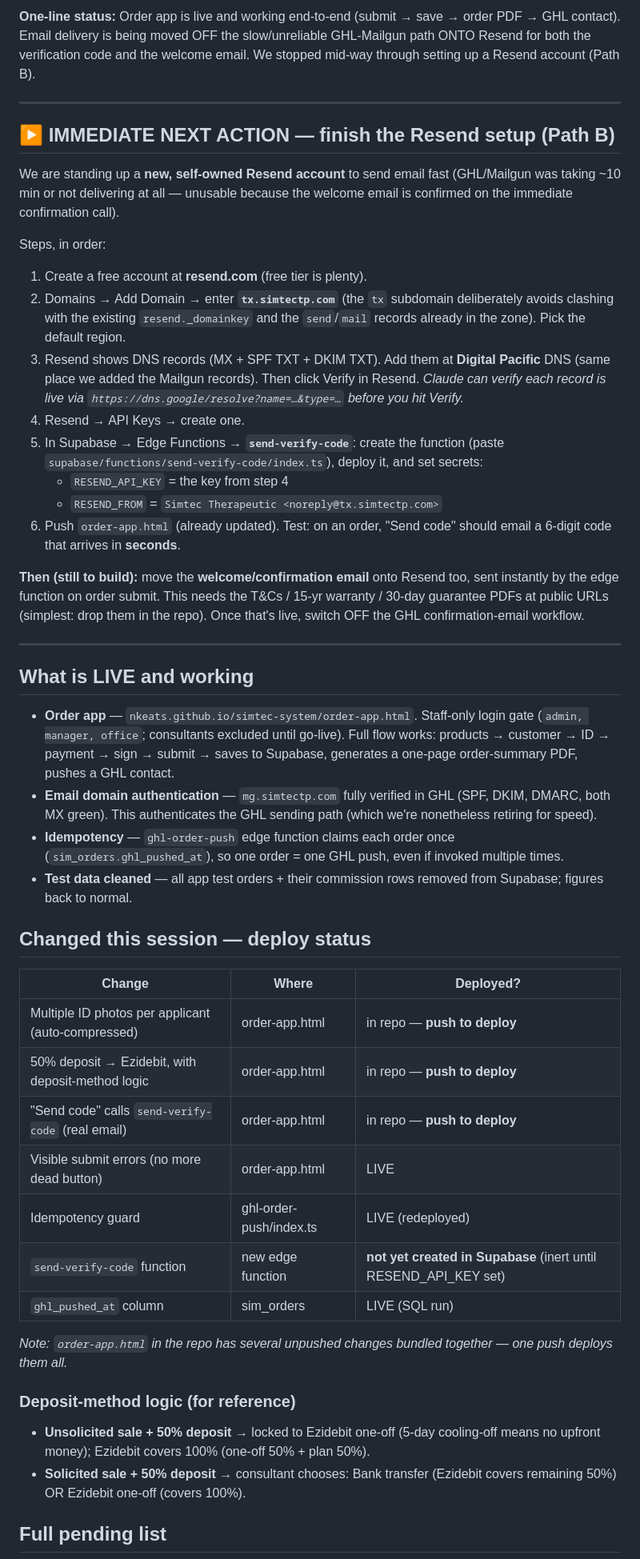
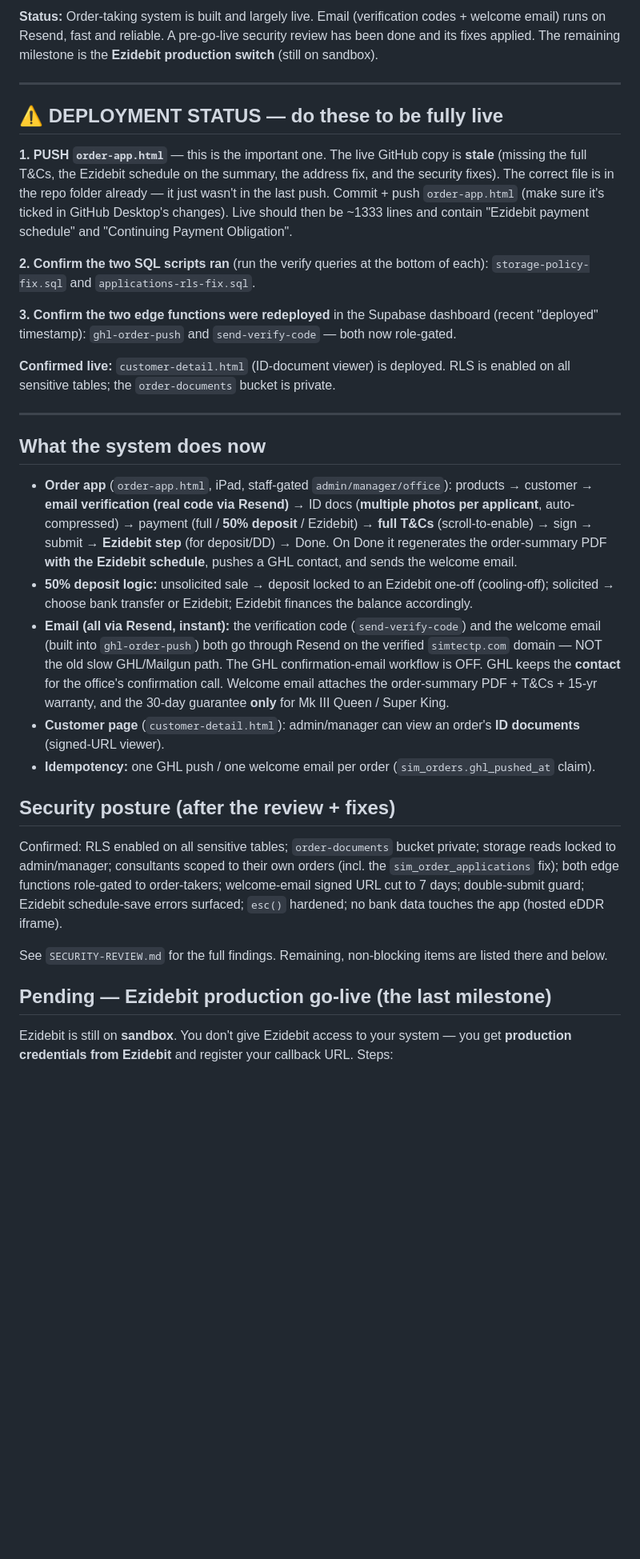
Before and after one commit to nkeats/simtec-system, a Markdown page: HANDOVER.md, the part around one of its changes. Shown at 80% size. Rendered like a GitHub page; blank space fills up the shorter version.

```diff
--- a/HANDOVER.md
+++ b/HANDOVER.md
@@ -4,51 +4,35 @@ _Last updated: 25 July 2026_
 
-**One-line status:** Order app is live and working end-to-end (submit → save → order PDF → GHL contact). Email delivery is being moved OFF the slow/unreliable GHL-Mailgun path ONTO Resend for both the verification code and the welcome email. We stopped mid-way through setting up a Resend account (Path B).
+**Status:** Order-taking system is built and largely live. Email (verification codes + welcome email) runs on Resend, fast and reliable. A pre-go-live security review has been done and its fixes applied. The remaining milestone is the **Ezidebit production switch** (still on sandbox).
 
 ---
 
-## ▶ IMMEDIATE NEXT ACTION — finish the Resend setup (Path B)
+## ⚠ DEPLOYMENT STATUS — do these to be fully live
 
-We are standing up a **new, self-owned Resend account** to send email fast (GHL/Mailgun was taking ~10 min or not delivering at all — unusable because the welcome email is confirmed on the immediate confirmation call).
+**1. PUSH `order-app.html`** — this is the important one. The live GitHub copy is **stale** (missing the full T&Cs, the Ezidebit schedule on the summary, the address fix, and the security fixes). The correct file is in the repo folder already — it just wasn't in the last push. Commit + push `order-app.html` (make sure it's ticked in GitHub Desktop's changes). Live should then be ~1333 lines and contain "Ezidebit payment schedule" and "Continuing Payment Obligation".
 
-Steps, in order:
+**2. Confirm the two SQL scripts ran** (run the verify queries at the bottom of each): `storage-policy-fix.sql` and `applications-rls-fix.sql`.
 
-1. Create a free account at **resend.com** (free tier is plenty).
-2. Domains → Add Domain → enter **`tx.simtectp.com`** (the `tx` subdomain deliberately avoids clashing with the existing `resend._domainkey` and the `send`/`mail` records already in the zone). Pick the default region.
-3. Resend shows DNS records (MX + SPF TXT + DKIM TXT). Add them at **Digital Pacific** DNS (same place we added the Mailgun records). Then click Verify in Resend. _Claude can verify each record is live via `https://dns.google/resolve?name=…&type=…` before you hit Verify._
-4. Resend → API Keys → create one.
-5. In Supabase → Edge Functions → **`send-verify-code`**: create the function (paste `supabase/functions/send-verify-code/index.ts`), deploy it, and set secrets:
-   - `RESEND_API_KEY` = the key from step 4
-   - `RESEND_FROM` = `Simtec Therapeutic <noreply@tx.simtectp.com>`
-6. Push `order-app.html` (already updated). Test: on an order, "Send code" should email a 6-digit code that arrives in **seconds**.
+**3. Confirm the two edge functions were redeployed** in the Supabase dashboard (recent "deployed" timestamp): `ghl-order-push` and `send-verify-code` — both now role-gated.
 
-**Then (still to build):** move the **welcome/confirmation email** onto Resend too, sent instantly by the edge function on order submit. This needs the T&Cs / 15-yr warranty / 30-day guarantee PDFs at public URLs (simplest: drop them in the repo). Once that's live, switch OFF the GHL confirmation-email workflow.
+**Confirmed live:** `customer-detail.html` (ID-document viewer) is deployed. RLS is enabled on all sensitive tables; the `order-documents` bucket is private.
 
 ---
 
-## What is LIVE and working
+## What the system does now
 
-- **Order app** — `nkeats.github.io/simtec-system/order-app.html`. Staff-only login gate (`admin, manager, office`; consultants excluded until go-live). Full flow works: products → customer → ID → payment → sign → submit → saves to Supabase, generates a one-page order-summary PDF, pushes a GHL contact.
-- **Email domain authentication** — `mg.simtectp.com` fully verified in GHL (SPF, DKIM, DMARC, both MX green). This authenticates the GHL sending path (which we're nonetheless retiring for speed).
-- **Idempotency** — `ghl-order-push` edge function claims each order once (`sim_orders.ghl_pushed_at`), so one order = one GHL push, even if invoked multiple times.
-- **Test data cleaned** — all app test orders + their commission rows removed from Supabase; figures back to normal.
+- **Order app** (`order-app.html`, iPad, staff-gated `admin/manager/office`): products → customer → **email verification (real code via Resend)** → ID docs (**multiple photos per applicant**, auto-compressed) → payment (full / **50% deposit** / Ezidebit) → **full T&Cs** (scroll-to-enable) → sign → submit → **Ezidebit step** (for deposit/DD) → Done. On Done it regenerates the order-summary PDF **with the Ezidebit schedule**, pushes a GHL contact, and sends the welcome email.
+- **50% deposit logic:** unsolicited sale → deposit locked to an Ezidebit one-off (cooling-off); solicited → choose bank transfer or Ezidebit; Ezidebit finances the balance accordingly.
+- **Email (all via Resend, instant):** the verification code (`send-verify-code`) and the welcome email (built into `ghl-order-push`) both go through Resend on the verified `simtectp.com` domain — NOT the old slow GHL/Mailgun path. The GHL confirmation-email workflow is OFF. GHL keeps the **contact** for the office's confirmation call. Welcome email attaches the order-summary PDF + T&Cs + 15-yr warranty, and the 30-day guarantee **only** for Mk III Queen / Super King.
+- **Customer page** (`customer-detail.html`): admin/manager can view an order's **ID documents** (signed-URL viewer).
+- **Idempotency:** one GHL push / one welcome email per order (`sim_orders.ghl_pushed_at` claim).
 
-## Changed this session — deploy status
+## Security posture (after the review + fixes)
 
-| Change | Where | Deployed? |
-|---|---|---|
-| Multiple ID photos per applicant (auto-compressed) | order-app.html | in repo — **push to deploy** |
-| 50% deposit → Ezidebit, with deposit-method logic | order-app.html | in repo — **push to deploy** |
-| "Send code" calls `send-verify-code` (real email) | order-app.html | in repo — **push to deploy** |
-| Visible submit errors (no more dead button) | order-app.html | LIVE |
-| Idempotency guard | ghl-order-push/index.ts | LIVE (redeployed) |
-| `send-verify-code` function | new edge function | **not yet created in Supabase** (inert until RESEND_API_KEY set) |
-| `ghl_pushed_at` column | sim_orders | LIVE (SQL run) |
+Confirmed: RLS enabled on all sensitive tables; `order-documents` bucket private; storage reads locked to admin/manager; consultants scoped to their own orders (incl. the `sim_order_applications` fix); both edge functions role-gated to order-takers; welcome-email signed URL cut to 7 days; double-submit guard; Ezidebit schedule-save errors surfaced; `esc()` hardened; no bank data touches the app (hosted eDDR iframe).
 
-_Note: `order-app.html` in the repo has several unpushed changes bundled together — one push deploys them all._
+See `SECURITY-REVIEW.md` for the full findings. Remaining, non-blocking items are listed there and below.
 
-### Deposit-method logic (for reference)
-- **Unsolicited sale + 50% deposit** → locked to Ezidebit one-off (5-day cooling-off means no upfront money); Ezidebit covers 100% (one-off 50% + plan 50%).
-- **Solicited sale + 50% deposit** → consultant chooses: Bank transfer (Ezidebit covers remaining 50%) OR Ezidebit one-off (covers 100%).
+## Pending — Ezidebit production go-live (the last milestone)
 
-## Full pending list
+Ezidebit is still on **sandbox**. You don't give Ezidebit access to your system — you get **production credentials from Ezidebit** and register your callback URL. Steps:
 
```
Also changed, not shown: other parts of HANDOVER.md (+27 -21 lines).
